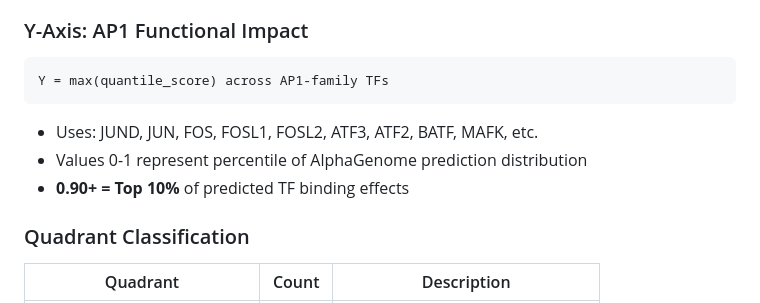
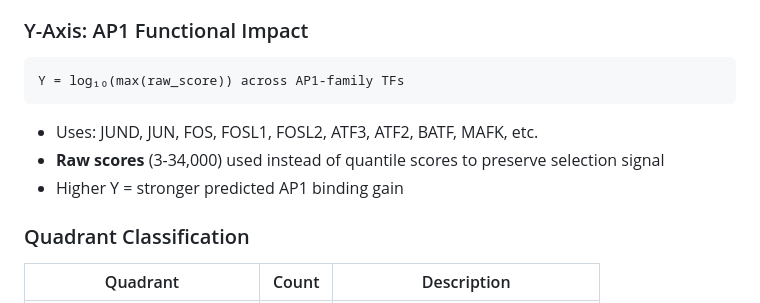
Before and after one commit to gsstephenson/dormant-site-activation-pipeline, a Markdown page: README.md, the part around the change. GitHub-like rendering.

````diff
--- a/README.md
+++ b/README.md
@@ -123,11 +123,11 @@ X = -log₁₀(AF) × Hamming_distance
 
 ### Y-Axis: AP1 Functional Impact
 ```
-Y = max(quantile_score) across AP1-family TFs
+Y = log₁₀(max(raw_score)) across AP1-family TFs
 ```
 - Uses: JUND, JUN, FOS, FOSL1, FOSL2, ATF3, ATF2, BATF, MAFK, etc.
-- Values 0-1 represent percentile of AlphaGenome prediction distribution
-- **0.90+ = Top 10%** of predicted TF binding effects
+- **Raw scores** (3-34,000) used instead of quantile scores to preserve selection signal
+- Higher Y = stronger predicted AP1 binding gain
 
 ### Quadrant Classification
 | Quadrant | Count | Description |
````
Also changed, not shown: 05_compute_activation_landscape/README.md (+9 -4 lines), 05_compute_activation_landscape/SCIENTIFIC_REPORT.md (+10 -5 lines).
